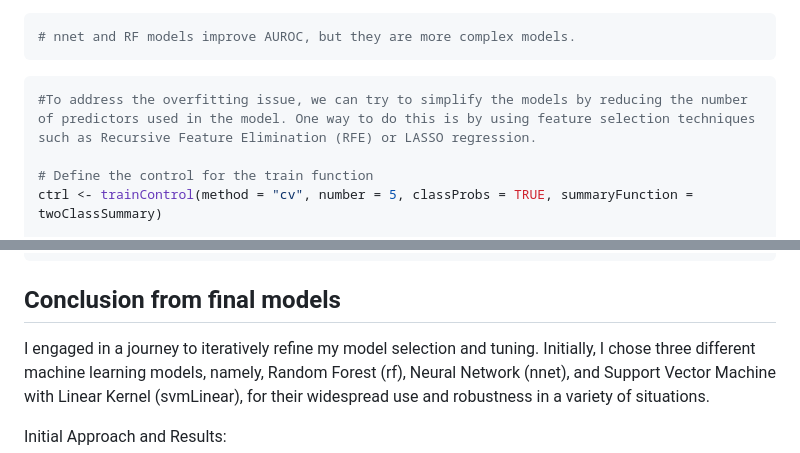
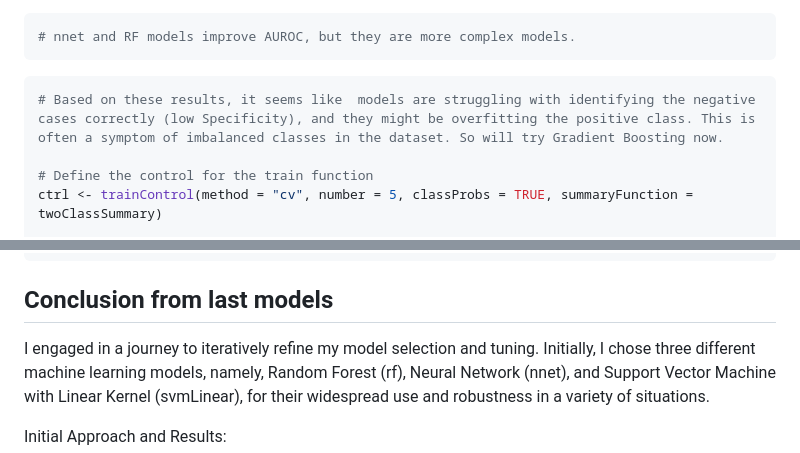
Before and after one commit to vicentescardoso/company_bankruptcy_study, a Markdown page: company_bankruptcy_study.md, 2 parts joined by grey strips. Drawn GitHub-style.

````diff
--- a/company_bankruptcy_study.md
+++ b/company_bankruptcy_study.md
@@ -2512,7 +2512,7 @@ summary(results)
 ```
 
 ``` r
-#To address the overfitting issue, we can try to simplify the models by reducing the number of predictors used in the model. One way to do this is by using feature selection techniques such as Recursive Feature Elimination (RFE) or LASSO regression.
+# Based on these results, it seems like  models are struggling with identifying the negative cases correctly (low Specificity), and they might be overfitting the positive class. This is often a symptom of imbalanced classes in the dataset. So will try Gradient Boosting now.
 
 # Define the control for the train function
 ctrl <- trainControl(method = "cv", number = 5, classProbs = TRUE, summaryFunction = twoClassSummary)
@@ -2575,7 +2575,7 @@ summary(results)
     ## glmnet 0.00000000 0.00000000 0.00000000 0.002325581 0.00000000 0.01162791    0
     ## gbm    0.02325581 0.02325581 0.05813953 0.055813953 0.06976744 0.10465116    0
 
-## Conclusion from final models
+## Conclusion from last models
 
 I engaged in a journey to iteratively refine my model selection and
 tuning. Initially, I chose three different machine learning models,
````
